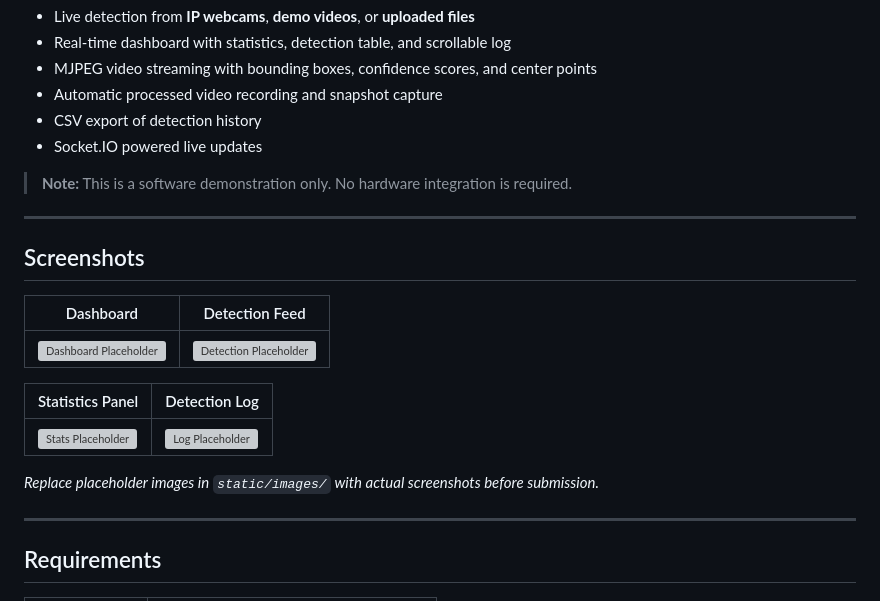
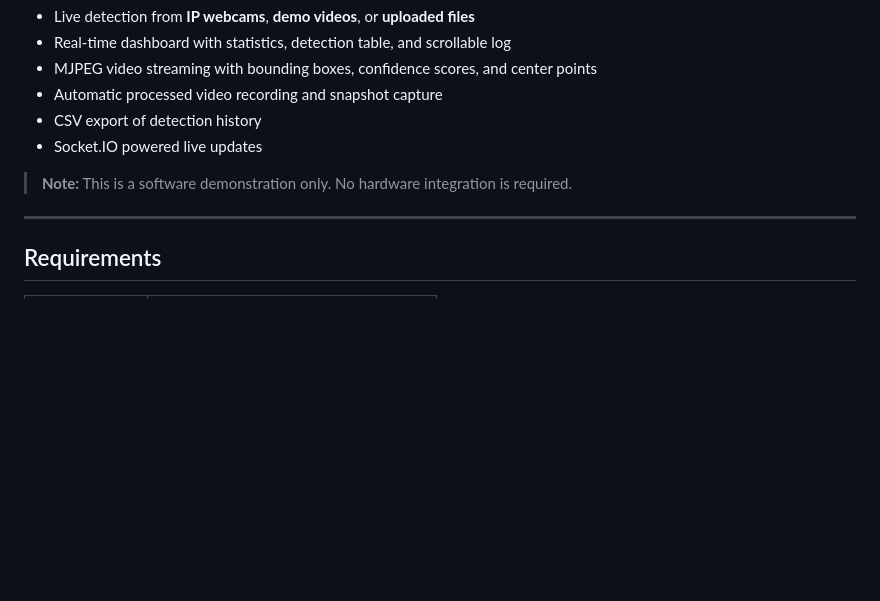
Before and after one commit to Chaithanya-Neeluri/JalSafayoo, a Markdown page: README.md, the part around the change. GitHub-like rendering; blank space fills up the shorter version; grey boxes are pictures that could not be loaded.

```diff
--- a/README.md
+++ b/README.md
@@ -23,20 +23,6 @@ JALSAFAYOO AI demonstrates a single-class object detection model trained with YO
 - Socket.IO powered live updates
 
 > **Note:** This is a software demonstration only. No hardware integration is required.
-
----
-
-## Screenshots
-
-| Dashboard | Detection Feed |
-|-----------|----------------|
-| ![Dashboard Placeholder](static/images/screenshot-dashboard.png) | ![Detection Placeholder](static/images/screenshot-detection.png) |
-
-| Statistics Panel | Detection Log |
-|--------------------|---------------|
-| ![Stats Placeholder](static/images/screenshot-stats.png) | ![Log Placeholder](static/images/screenshot-log.png) |
-
-*Replace placeholder images in `static/images/` with actual screenshots before submission.*
 
 ---
 
```
